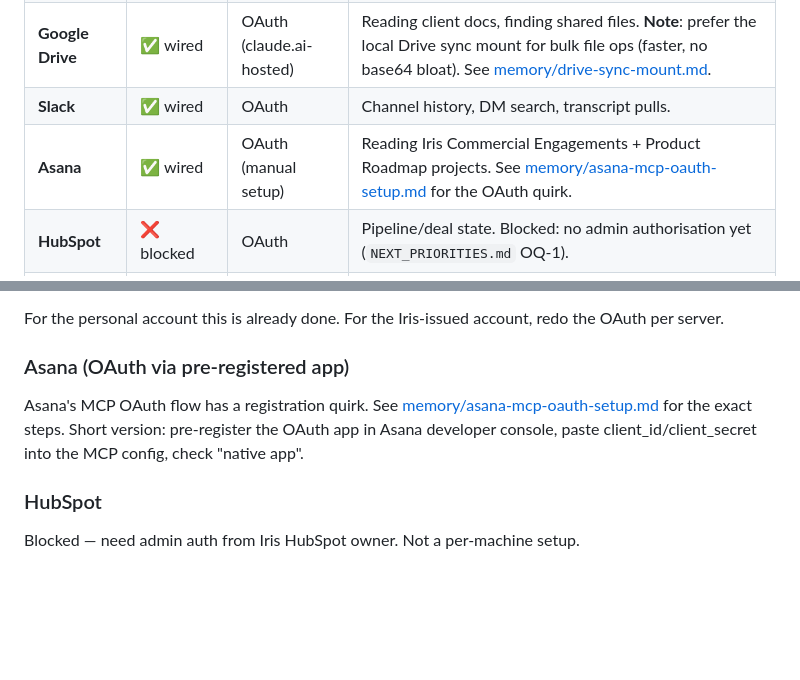
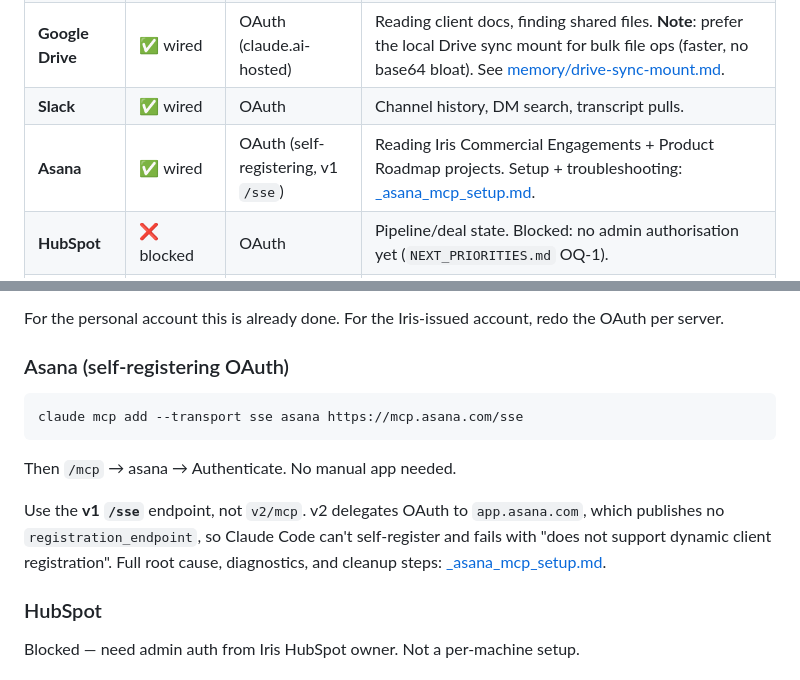
Before and after one commit to ivstefano/atlas, a Markdown page: _config/mcps.md, 2 parts joined by grey strips. Rendered like a GitHub page; blank space fills up the shorter version.

Commit message:
document asana MCP setup and update MCP config notes

````diff
--- a/_config/mcps.md
+++ b/_config/mcps.md
@@ -10,7 +10,7 @@ What's wired, what's not, how to set up each on a fresh machine.
 | **Gmail** | ✅ wired | OAuth (claude.ai-hosted) | `_gmail_digest_protocol.md`, finding emails from contacts. |
 | **Google Drive** | ✅ wired | OAuth (claude.ai-hosted) | Reading client docs, finding shared files. **Note**: prefer the local Drive sync mount for bulk file ops (faster, no base64 bloat). See [memory/drive-sync-mount.md](../memory/drive-sync-mount.md). |
 | **Slack** | ✅ wired | OAuth | Channel history, DM search, transcript pulls. |
-| **Asana** | ✅ wired | OAuth (manual setup) | Reading Iris Commercial Engagements + Product Roadmap projects. See [memory/asana-mcp-oauth-setup.md](../memory/asana-mcp-oauth-setup.md) for the OAuth quirk. |
+| **Asana** | ✅ wired | OAuth (self-registering, v1 `/sse`) | Reading Iris Commercial Engagements + Product Roadmap projects. Setup + troubleshooting: [_asana_mcp_setup.md](../_asana_mcp_setup.md). |
 | **HubSpot** | ❌ blocked | OAuth | Pipeline/deal state. Blocked: no admin authorisation yet (`NEXT_PRIORITIES.md` OQ-1). |
 | **Canva** | ✅ wired | OAuth | Decks, brand templates. Used rarely; pull deck templates. |
 | **claude-mem** | ✅ (plugin, not MCP) | n/a | Memory search across sessions. |
@@ -35,9 +35,15 @@ These connect via OAuth in the Claude Code UI:
 
 For the personal account this is already done. For the Iris-issued account, redo the OAuth per server.
 
-### Asana (OAuth via pre-registered app)
+### Asana (self-registering OAuth)
 
-Asana's MCP OAuth flow has a registration quirk. See [memory/asana-mcp-oauth-setup.md](../memory/asana-mcp-oauth-setup.md) for the exact steps. Short version: pre-register the OAuth app in Asana developer console, paste client_id/client_secret into the MCP config, check "native app".
+```
+claude mcp add --transport sse asana https://mcp.asana.com/sse
+```
+
+Then `/mcp` → asana → Authenticate. No manual app needed.
+
+Use the **v1 `/sse`** endpoint, not `v2/mcp`. v2 delegates OAuth to `app.asana.com`, which publishes no `registration_endpoint`, so Claude Code can't self-register and fails with "does not support dynamic client registration". Full root cause, diagnostics, and cleanup steps: [_asana_mcp_setup.md](../_asana_mcp_setup.md).
 
 ### HubSpot
 
````
Also changed, not shown: _asana_mcp_setup.md (added, +135 -0 lines).
